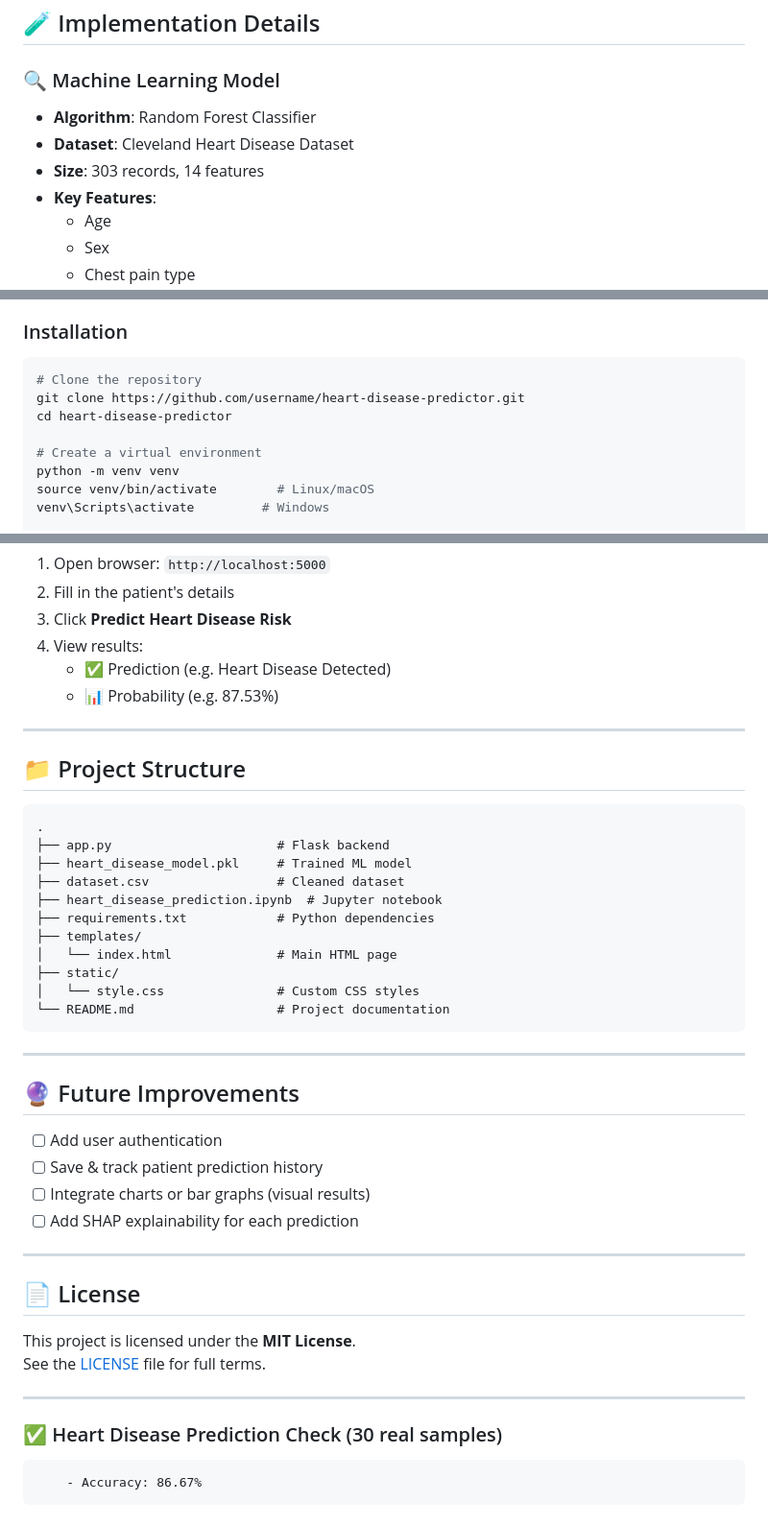
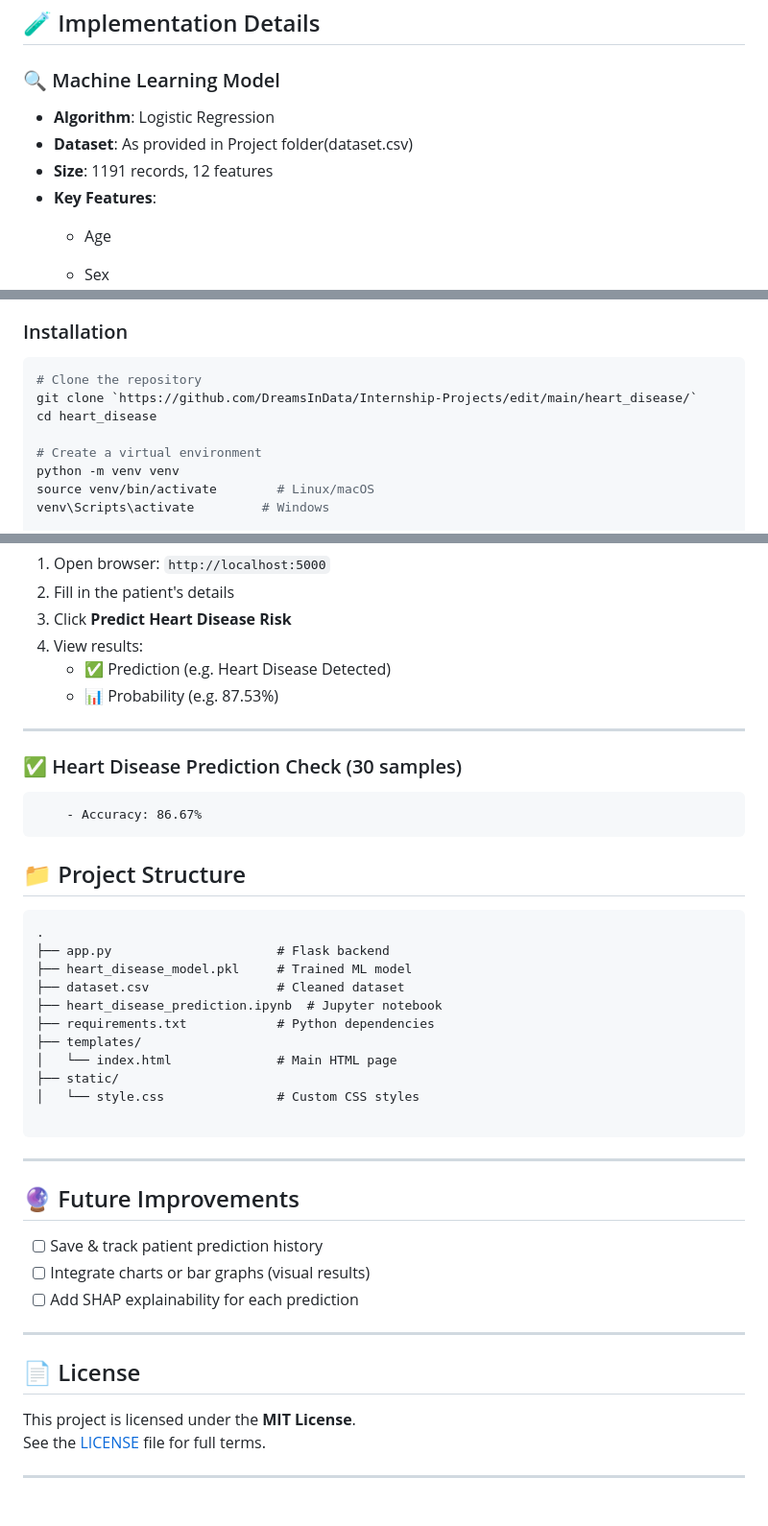
Before and after one commit to DreamsInData/Internship-Projects, a Markdown page: heart_disease/README.md, 3 parts joined by grey strips. Shown: that part at 96% size. Rendered like a GitHub page.

````diff
--- a/heart_disease/README.md
+++ b/heart_disease/README.md
@@ -40,9 +40,9 @@ This project is a **web-based machine learning application** that predicts the l
 
 ### 🔍 Machine Learning Model
 
-- **Algorithm**: Random Forest Classifier
-- **Dataset**: Cleveland Heart Disease Dataset
-- **Size**: 303 records, 14 features
+- **Algorithm**: Logistic Regression
+- **Dataset**: As provided in Project folder(dataset.csv)
+- **Size**: 1191 records, 12 features
 - **Key Features**:
   - Age
   - Sex
@@ -91,8 +93,8 @@ This project is a **web-based machine learning application** that predicts the l
 
 ```bash
 # Clone the repository
-git clone https://github.com/username/heart-disease-predictor.git
-cd heart-disease-predictor
+git clone `https://github.com/DreamsInData/Internship-Projects/edit/main/heart_disease/`
+cd heart_disease
 
 # Create a virtual environment
 python -m venv venv
@@ -119,6 +121,9 @@ python app.py
 
 ---
 
+### ✅ Heart Disease Prediction Check (30 samples)
+        - Accuracy: 86.67%
+
 ## 📁 Project Structure
 
 ```
@@ -132,14 +137,12 @@ python app.py
 │   └── index.html              # Main HTML page
 ├── static/
 │   └── style.css               # Custom CSS styles
-└── README.md                   # Project documentation
+
 ```
 
 ---
 
 ## 🔮 Future Improvements
-
-- [ ] Add user authentication
 - [ ] Save & track patient prediction history
 - [ ] Integrate charts or bar graphs (visual results)
 - [ ] Add SHAP explainability for each prediction
@@ -152,6 +155,3 @@ This project is licensed under the **MIT License**.
 See the [LICENSE](LICENSE) file for full terms.
 
 ---
-
-### ✅ Heart Disease Prediction Check (30 real samples)
-        - Accuracy: 86.67%
````
Also changed, not shown: other parts of heart_disease/README.md (+2 -0 lines).
